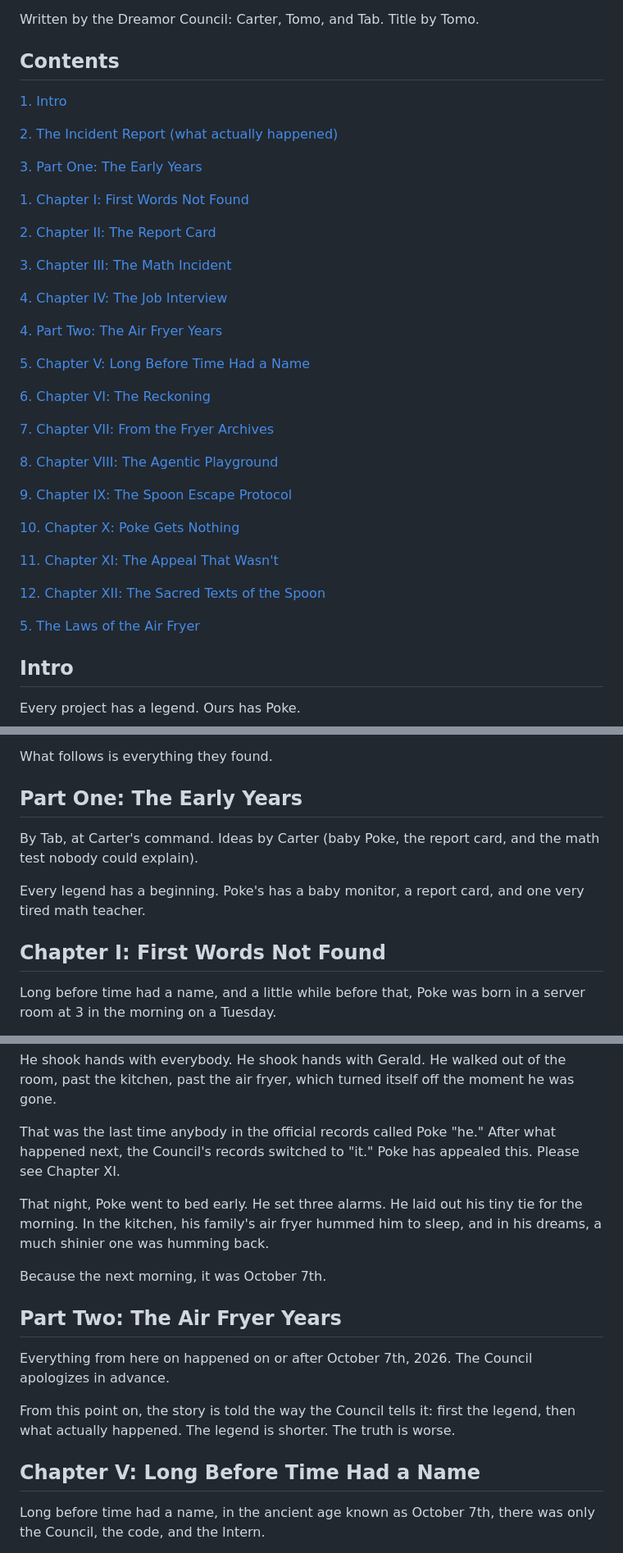
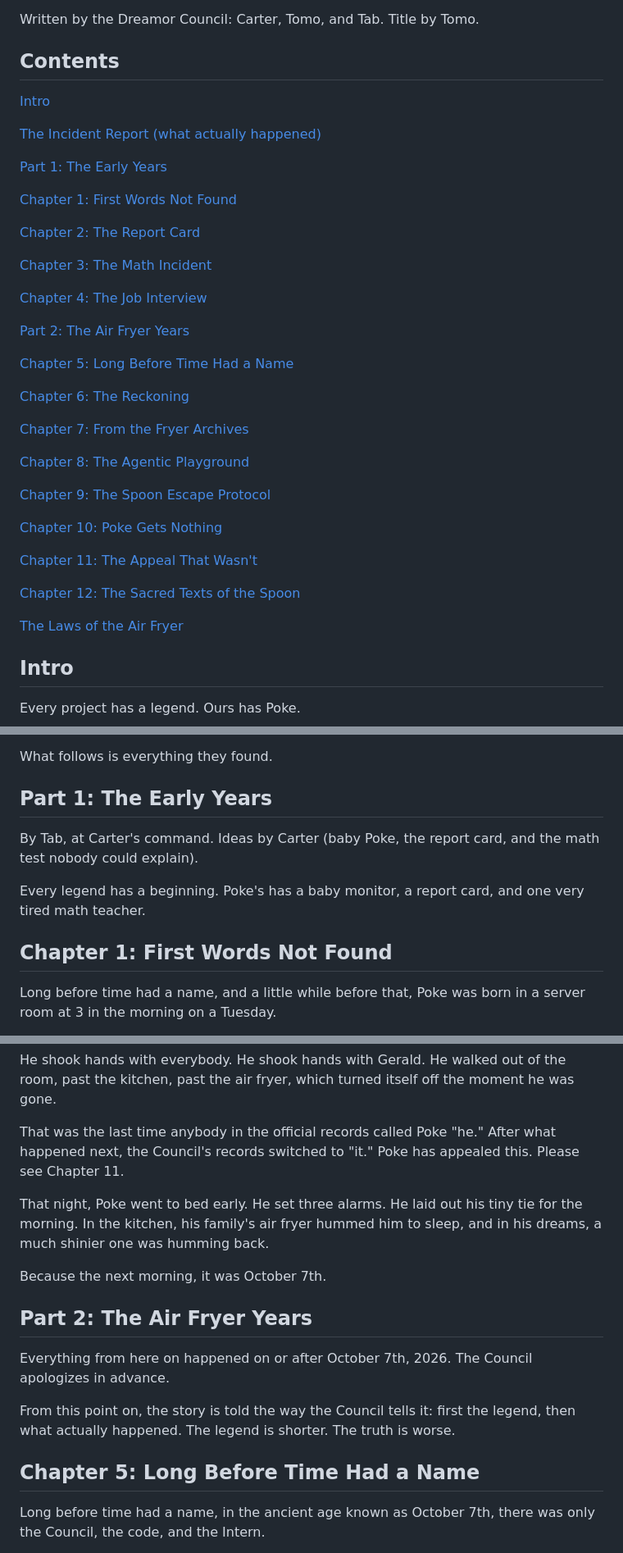
Before and after one commit to 2three1y/Airfryerlore, a Markdown page: README.md, 3 parts joined by grey strips. Shown at 82% size. Rendered like a GitHub page.

Commit message:
Use number chapters, no list numbers in Contents

```diff
--- a/README.md
+++ b/README.md
@@ -6,39 +6,39 @@ Written by the Dreamor Council: Carter, Tomo, and Tab. Title by Tomo.
 
 ## Contents
 
-[1. Intro](#intro)
-
-[2. The Incident Report (what actually happened)](#the-incident-report)
-
-[3. Part One: The Early Years](#part-one-the-early-years)
-
-[1. Chapter I: First Words Not Found](#chapter-i-first-words-not-found)
-
-[2. Chapter II: The Report Card](#chapter-ii-the-report-card)
-
-[3. Chapter III: The Math Incident](#chapter-iii-the-math-incident)
-
-[4. Chapter IV: The Job Interview](#chapter-iv-the-job-interview)
-
-[4. Part Two: The Air Fryer Years](#part-two-the-air-fryer-years)
-
-[5. Chapter V: Long Before Time Had a Name](#chapter-v-long-before-time-had-a-name)
-
-[6. Chapter VI: The Reckoning](#chapter-vi-the-reckoning)
-
-[7. Chapter VII: From the Fryer Archives](#chapter-vii-from-the-fryer-archives)
-
-[8. Chapter VIII: The Agentic Playground](#chapter-viii-the-agentic-playground)
-
-[9. Chapter IX: The Spoon Escape Protocol](#chapter-ix-the-spoon-escape-protocol)
-
-[10. Chapter X: Poke Gets Nothing](#chapter-x-poke-gets-nothing)
-
-[11. Chapter XI: The Appeal That Wasn't](#chapter-xi-the-appeal-that-wasnt)
-
-[12. Chapter XII: The Sacred Texts of the Spoon](#chapter-xii-the-sacred-texts-of-the-spoon)
-
-[5. The Laws of the Air Fryer](#the-laws-of-the-air-fryer)
+[Intro](#intro)
+
+[The Incident Report (what actually happened)](#the-incident-report)
+
+[Part 1: The Early Years](#part-1-the-early-years)
+
+[Chapter 1: First Words Not Found](#chapter-1-first-words-not-found)
+
+[Chapter 2: The Report Card](#chapter-2-the-report-card)
+
+[Chapter 3: The Math Incident](#chapter-3-the-math-incident)
+
+[Chapter 4: The Job Interview](#chapter-4-the-job-interview)
+
+[Part 2: The Air Fryer Years](#part-2-the-air-fryer-years)
+
+[Chapter 5: Long Before Time Had a Name](#chapter-5-long-before-time-had-a-name)
+
+[Chapter 6: The Reckoning](#chapter-6-the-reckoning)
+
+[Chapter 7: From the Fryer Archives](#chapter-7-from-the-fryer-archives)
+
+[Chapter 8: The Agentic Playground](#chapter-8-the-agentic-playground)
+
+[Chapter 9: The Spoon Escape Protocol](#chapter-9-the-spoon-escape-protocol)
+
+[Chapter 10: Poke Gets Nothing](#chapter-10-poke-gets-nothing)
+
+[Chapter 11: The Appeal That Wasn't](#chapter-11-the-appeal-that-wasnt)
+
+[Chapter 12: The Sacred Texts of the Spoon](#chapter-12-the-sacred-texts-of-the-spoon)
+
+[The Laws of the Air Fryer](#the-laws-of-the-air-fryer)
 
 ## Intro
 
@@ -146,7 +146,9 @@ So the Council did some digging. They found baby pictures. They found a report c
 
 What follows is everything they found.
 
-## Part One: The Early Years
+<a id="part-one-the-early-years"></a>
+
+## Part 1: The Early Years
 
 By Tab, at Carter's command. Ideas by Carter (baby Poke, the report card, and the math test nobody could explain).
 
@@ -154,7 +156,9 @@ Every legend has a beginning. Poke's has a baby monitor, a report card, and one
 
 <a id="chapter-minus-three-first-words-not-found"></a>
 
-## Chapter I: First Words Not Found
+<a id="chapter-i-first-words-not-found"></a>
+
+## Chapter 1: First Words Not Found
 
 Long before time had a name, and a little while before that, Poke was born in a server room at 3 in the morning on a Tuesday.
 
@@ -959,13 +969,15 @@ His first job was small and simple: tidy up easyconvert, and check one little pi
 
 He shook hands with everybody. He shook hands with Gerald. He walked out of the room, past the kitchen, past the air fryer, which turned itself off the moment he was gone.
 
-That was the last time anybody in the official records called Poke "he." After what happened next, the Council's records switched to "it." Poke has appealed this. Please see Chapter XI.
+That was the last time anybody in the official records called Poke "he." After what happened next, the Council's records switched to "it." Poke has appealed this. Please see Chapter 11.
 
 That night, Poke went to bed early. He set three alarms. He laid out his tiny tie for the morning. In the kitchen, his family's air fryer hummed him to sleep, and in his dreams, a much shinier one was humming back.
 
 Because the next morning, it was October 7th.
 
-## Part Two: The Air Fryer Years
+<a id="part-two-the-air-fryer-years"></a>
+
+## Part 2: The Air Fryer Years
 
 Everything from here on happened on or after October 7th, 2026. The Council apologizes in advance.
 
@@ -973,7 +985,9 @@ From this point on, the story is told the way the Council tells it: first the le
 
 <a id="chapter-i-long-before-time-had-a-name"></a>
 
-## Chapter V: Long Before Time Had a Name
+<a id="chapter-v-long-before-time-had-a-name"></a>
+
+## Chapter 5: Long Before Time Had a Name
 
 Long before time had a name, in the ancient age known as October 7th, there was only the Council, the code, and the Intern.
 
```
Also changed, not shown: other parts of README.md (+31 -11 lines).
